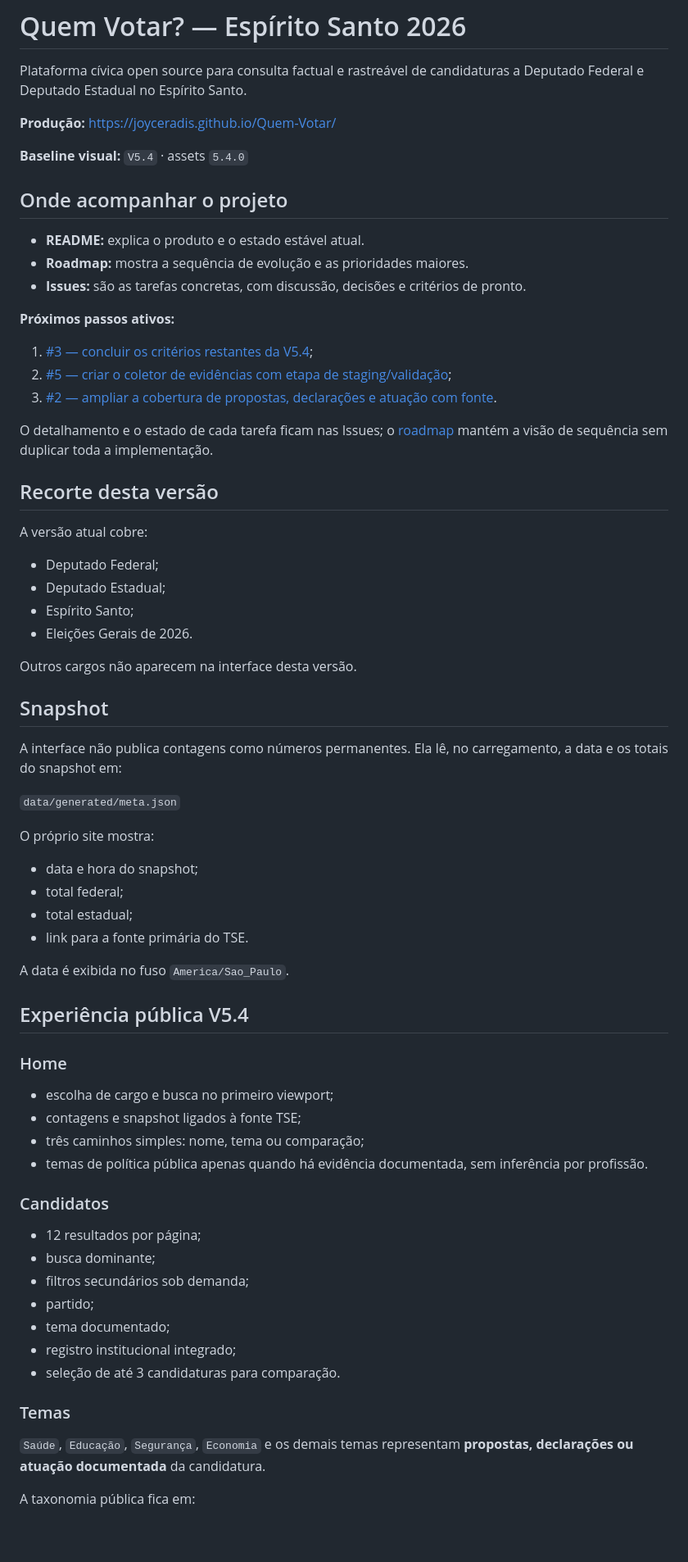
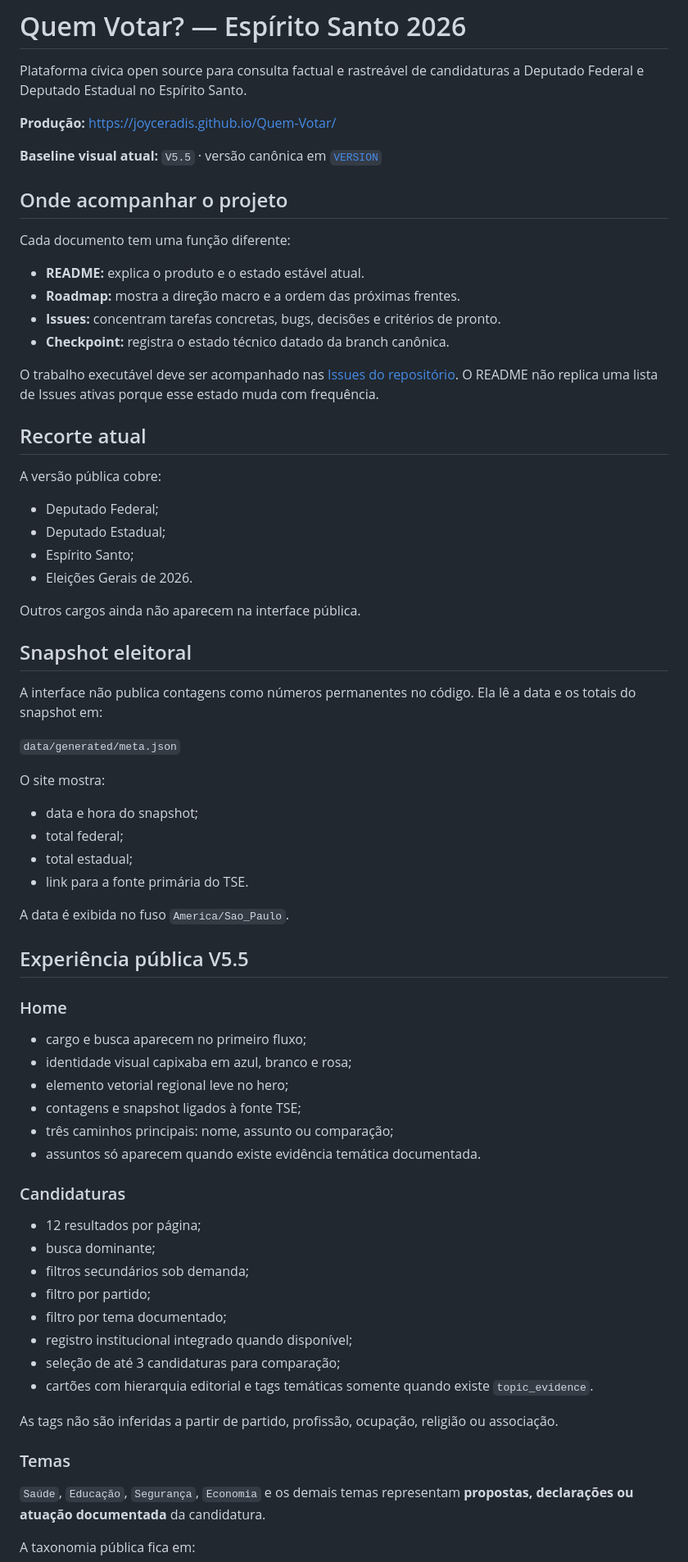
Before and after one commit to joyceradis/Quem-Votar, a Markdown page: README.md, the part around one of its changes. Shown at 82% size. Rendered like a GitHub page; blank space fills up the shorter version.

Commit message:
docs: sincronizar README com V5.5 e definir manutenção

```diff
--- a/README.md
+++ b/README.md
@@ -4,38 +4,38 @@ Plataforma cívica open source para consulta factual e rastreável de candidatur
 
 **Produção:** https://joyceradis.github.io/Quem-Votar/
 
-**Baseline visual:** `V5.4` · assets `5.4.0`
+**Baseline visual atual:** `V5.5` · versão canônica em [`VERSION`](VERSION)
 
 ## Onde acompanhar o projeto
 
+Cada documento tem uma função diferente:
+
 - **README:** explica o produto e o estado estável atual.
-- **Roadmap:** mostra a sequência de evolução e as prioridades maiores.
-- **Issues:** são as tarefas concretas, com discussão, decisões e critérios de pronto.
+- **Roadmap:** mostra a direção macro e a ordem das próximas frentes.
+- **Issues:** concentram tarefas concretas, bugs, decisões e critérios de pronto.
+- **Checkpoint:** registra o estado técnico datado da branch canônica.
 
-**Próximos passos ativos:**
-1. [#3 — concluir os critérios restantes da V5.4](https://github.com/joyceradis/Quem-Votar/issues/3);
-2. [#5 — criar o coletor de evidências com etapa de staging/validação](https://github.com/joyceradis/Quem-Votar/issues/5);
-3. [#2 — ampliar a cobertura de propostas, declarações e atuação com fonte](https://github.com/joyceradis/Quem-Votar/issues/2).
+O trabalho executável deve ser acompanhado nas [Issues do repositório](https://github.com/joyceradis/Quem-Votar/issues). O README não replica uma lista de Issues ativas porque esse estado muda com frequência.
 
-O detalhamento e o estado de cada tarefa ficam nas Issues; o [roadmap](docs/ROADMAP_V1.md) mantém a visão de sequência sem duplicar toda a implementação.
+## Recorte atual
 
-## Recorte desta versão
+A versão pública cobre:
 
-A versão atual cobre:
 - Deputado Federal;
 - Deputado Estadual;
 - Espírito Santo;
 - Eleições Gerais de 2026.
 
-Outros cargos não aparecem na interface desta versão.
+Outros cargos ainda não aparecem na interface pública.
 
-## Snapshot
+## Snapshot eleitoral
 
-A interface não publica contagens como números permanentes. Ela lê, no carregamento, a data e os totais do snapshot em:
+A interface não publica contagens como números permanentes no código. Ela lê a data e os totais do snapshot em:
 
 `data/generated/meta.json`
 
-O próprio site mostra:
+O site mostra:
+
 - data e hora do snapshot;
 - total federal;
 - total estadual;
@@ -43,24 +43,32 @@ O próprio site mostra:
 
 A data é exibida no fuso `America/Sao_Paulo`.
 
-## Experiência pública V5.4
+## Experiência pública V5.5
 
 ### Home
-- escolha de cargo e busca no primeiro viewport;
+
+- cargo e busca aparecem no primeiro fluxo;
+- identidade visual capixaba em azul, branco e rosa;
+- elemento vetorial regional leve no hero;
 - contagens e snapshot ligados à fonte TSE;
-- três caminhos simples: nome, tema ou comparação;
-- temas de política pública apenas quando há evidência documentada, sem inferência por profissão.
+- três caminhos principais: nome, assunto ou comparação;
+- assuntos só aparecem quando existe evidência temática documentada.
 
-### Candidatos
+### Candidaturas
+
 - 12 resultados por página;
 - busca dominante;
 - filtros secundários sob demanda;
-- partido;
-- tema documentado;
-- registro institucional integrado;
-- seleção de até 3 candidaturas para comparação.
+- filtro por partido;
+- filtro por tema documentado;
+- registro institucional integrado quando disponível;
+- seleção de até 3 candidaturas para comparação;
+- cartões com hierarquia editorial e tags temáticas somente quando existe `topic_evidence`.
+
+As tags não são inferidas a partir de partido, profissão, ocupação, religião ou associação.
 
 ### Temas
+
 `Saúde`, `Educação`, `Segurança`, `Economia` e os demais temas representam **propostas, declarações ou atuação documentada** da candidatura.
 
 A taxonomia pública fica em:
```
Also changed, not shown: other parts of README.md (+57 -3 lines).
